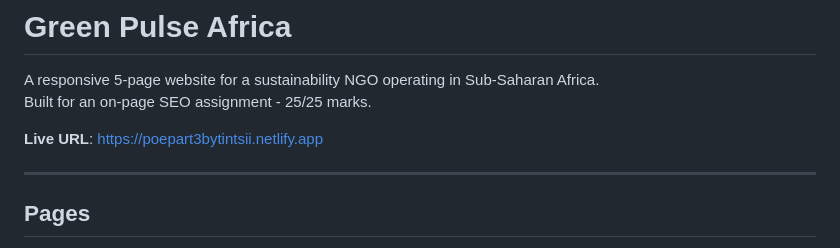
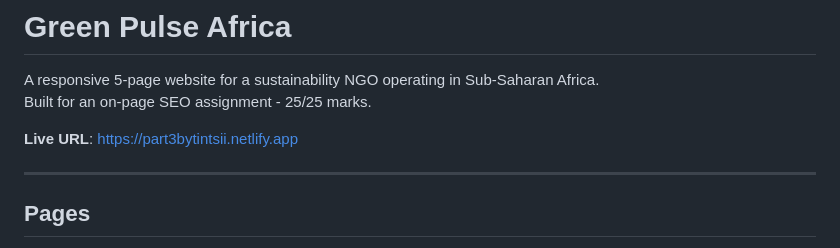
Before and after one commit to joyshawaz-pixel/Part-3-POE, a Markdown page: README.md, the part around the change. Rendered like a GitHub page.

Commit message:
Update live URL in README.md

```diff
--- a/README.md
+++ b/README.md
@@ -3,7 +3,7 @@
 A responsive 5-page website for a sustainability NGO operating in Sub-Saharan Africa.
 Built for an on-page SEO assignment - 25/25 marks.
 
-**Live URL**: https://poepart3bytintsii.netlify.app
+**Live URL**: https://part3bytintsii.netlify.app
 
 ---
 
```
